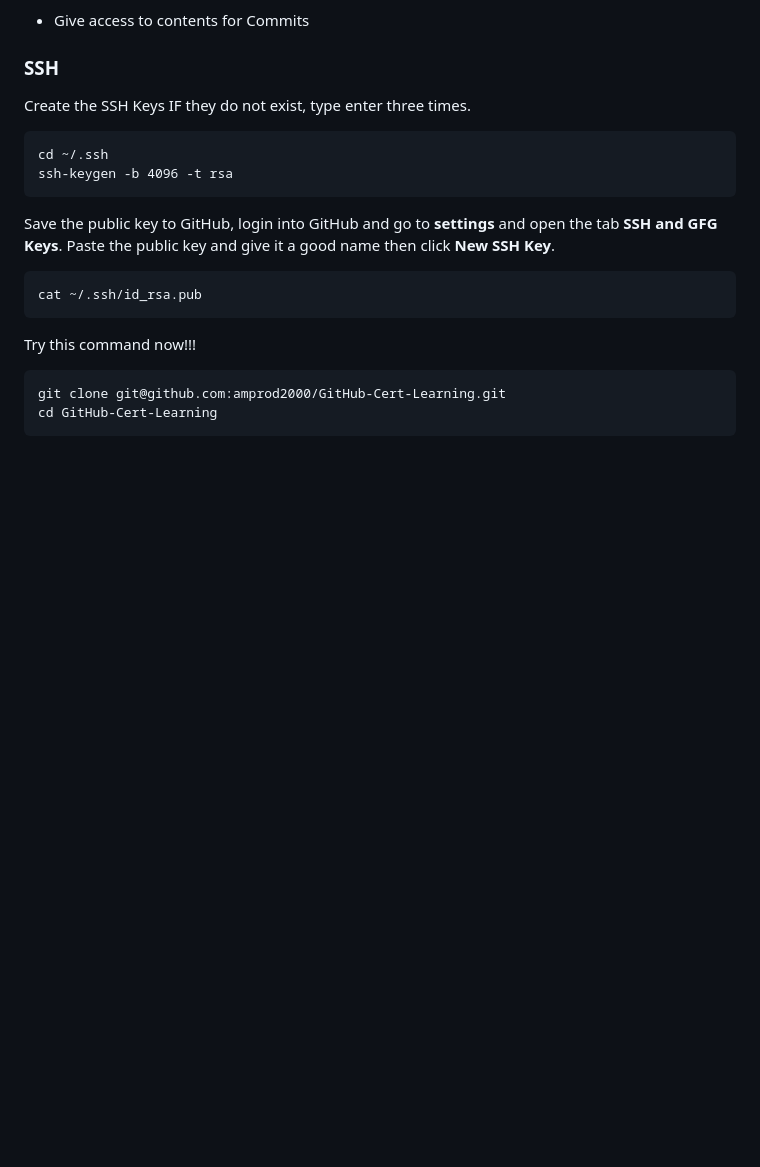
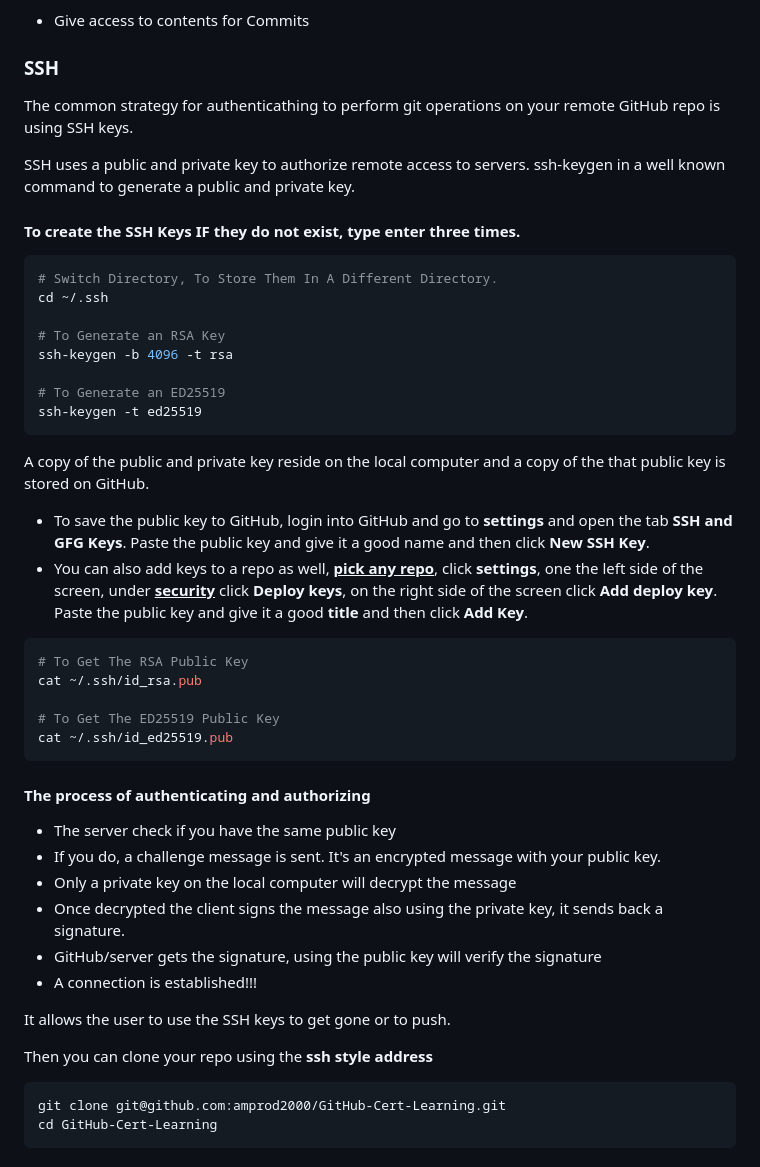
Before and after one commit to amprod2000/GitHub-Cert-Learning, a Markdown page: readme.md, the part around one of its changes. GitHub-like rendering; blank space fills up the shorter version.

````diff
--- a/readme.md
+++ b/readme.md
@@ -36,17 +36,44 @@ Use the PAT as the password when you login
 - Give access to contents for Commits
 
 ### SSH
-Create the SSH Keys IF they do not exist, type enter three times.
-```
+The common strategy for authenticathing to perform git operations on your remote GitHub repo is using SSH keys.
+
+SSH uses a public and private key to authorize remote access to servers. ssh-keygen in a well known command to generate a public and private key.
+#### To create the SSH Keys IF they do not exist, type enter three times.
+```sh
+# Switch Directory, To Store Them In A Different Directory.
 cd ~/.ssh
+
+# To Generate an RSA Key
 ssh-keygen -b 4096 -t rsa
+
+# To Generate an ED25519
+ssh-keygen -t ed25519
 ```
 
-Save the public key to GitHub, login into GitHub and go to <b>settings</b> and open the tab <b>SSH and GFG Keys</b>. Paste the public key and give it a good name then click <b>New SSH Key</b>.
+A copy of the public and private key reside on the local computer and a copy of the that public key is stored on GitHub.
+* To save the public key to GitHub, login into GitHub and go to <b>settings</b> and open the tab <b>SSH and GFG Keys</b>. Paste the public key and give it a good name and then click <b>New SSH Key</b>.
+* You can also add keys to a repo as well, <b><u>pick any repo</u></b>, click <b>settings</b>, one the left side of the screen, under <b><u>security</u></b> click <b>Deploy keys</b>, on the right side of the screen click <b>Add deploy key</b>. Paste the public key and give it a good <b>title</b> and then click <b>Add Key</b>.
+
+```sh
+# To Get The RSA Public Key
+cat ~/.ssh/id_rsa.pub
+
+# To Get The ED25519 Public Key
+cat ~/.ssh/id_ed25519.pub
 ```
-cat ~/.ssh/id_rsa.pub
-```
-Try this command now!!!
+
+#### The process of authenticating and authorizing
+* The server check if you have the same public key
+* If you do, a challenge message is sent. It's an encrypted message with your public key.
+* Only a private key on the local computer will decrypt the message
+* Once decrypted the client signs the message also using the private key, it sends back a signature.
+* GitHub/server gets the signature, using the public key will verify the signature
+* A connection is established!!!
+
+It allows the user to use the SSH keys to get gone or to push.
+
+Then you can clone your repo using the <b>ssh style address</b>
 ```ssh
 git clone git@github.com:amprod2000/GitHub-Cert-Learning.git
 cd GitHub-Cert-Learning
````
Also changed, not shown: other parts of readme.md (+21 -2 lines).
